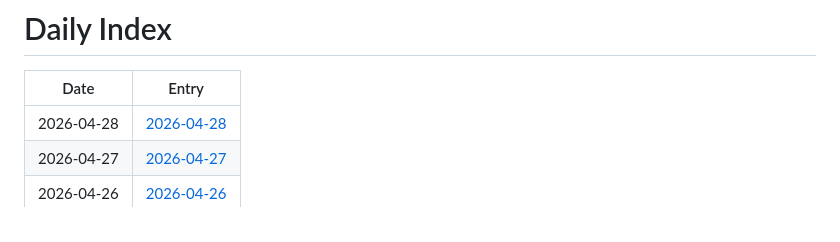
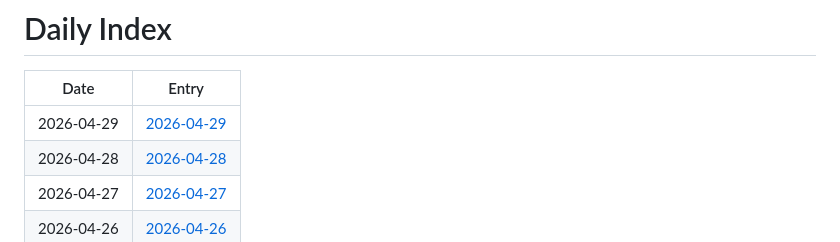
Before and after one commit to jay87406/code-arena, a Markdown page: github-daily-pulse/logs/INDEX.md, the part around the change. Rendered like a GitHub page.

Commit message:
chore: daily pulse update

```diff
--- a/github-daily-pulse/logs/INDEX.md
+++ b/github-daily-pulse/logs/INDEX.md
@@ -2,6 +2,7 @@
 
 | Date | Entry |
 |---|---|
+| 2026-04-29 | [2026-04-29](logs/2026-04/2026-04-29.md) |
 | 2026-04-28 | [2026-04-28](logs/2026-04/2026-04-28.md) |
 | 2026-04-27 | [2026-04-27](logs/2026-04/2026-04-27.md) |
 | 2026-04-26 | [2026-04-26](logs/2026-04/2026-04-26.md) |
```
Also changed, not shown: 1 other file.
